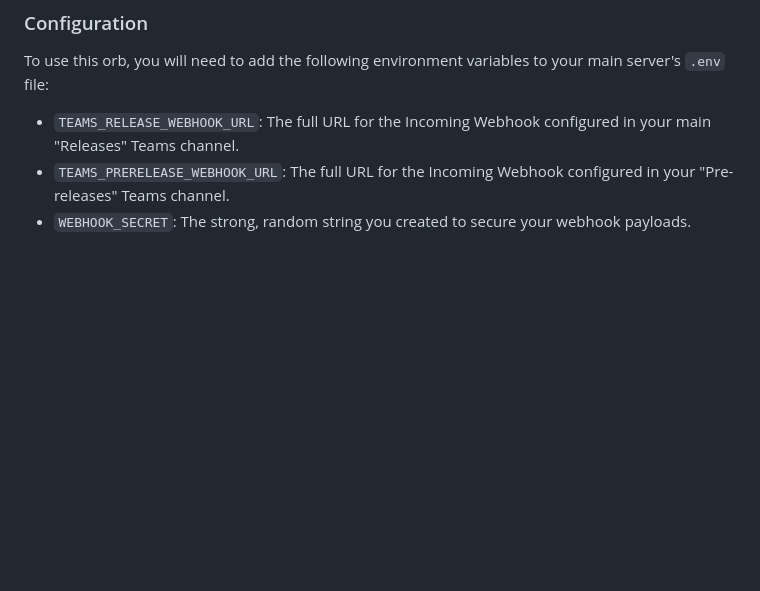
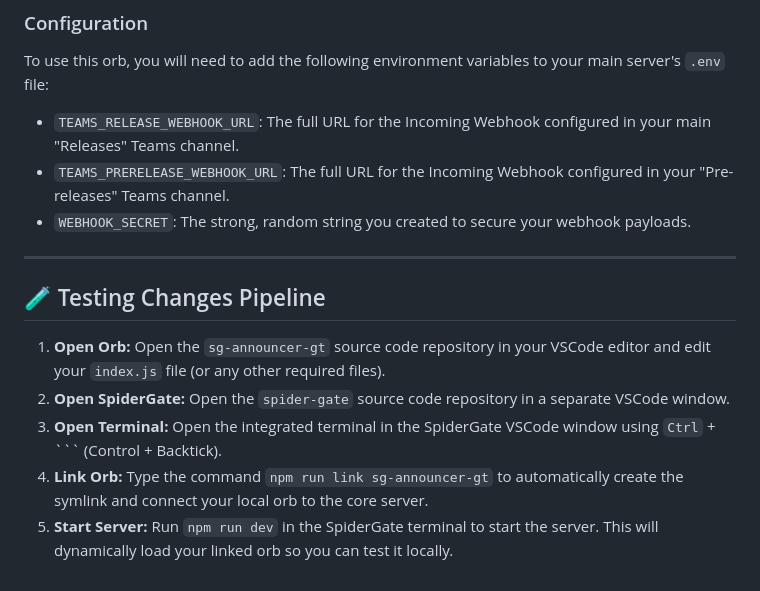
Before and after one commit to arvobowen/sg-announcer-gt, a Markdown page: README.md, the part around one of its changes. Rendered like a GitHub page; blank space fills up the shorter version.

Commit message:
Updated readme with steps for testing at the end.

```diff
--- a/README.md
+++ b/README.md
@@ -72,3 +72,13 @@ To use this orb, you will need to add the following environment variables to you
 * `TEAMS_RELEASE_WEBHOOK_URL`: The full URL for the Incoming Webhook configured in your main "Releases" Teams channel.
 * `TEAMS_PRERELEASE_WEBHOOK_URL`: The full URL for the Incoming Webhook configured in your "Pre-releases" Teams channel.
 * `WEBHOOK_SECRET`: The strong, random string you created to secure your webhook payloads.
+
+---
+
+## 🧪 Testing Changes Pipeline
+
+1. **Open Orb:** Open the `sg-announcer-gt` source code repository in your VSCode editor and edit your `index.js` file (or any other required files).
+2. **Open SpiderGate:** Open the `spider-gate` source code repository in a separate VSCode window.
+3. **Open Terminal:** Open the integrated terminal in the SpiderGate VSCode window using `Ctrl` + `\`` (Control + Backtick).
+4. **Link Orb:** Type the command `npm run link sg-announcer-gt` to automatically create the symlink and connect your local orb to the core server.
+5. **Start Server:** Run `npm run dev` in the SpiderGate terminal to start the server. This will dynamically load your linked orb so you can test it locally.
```
Also changed, not shown: other parts of README.md (+3 -3 lines).
